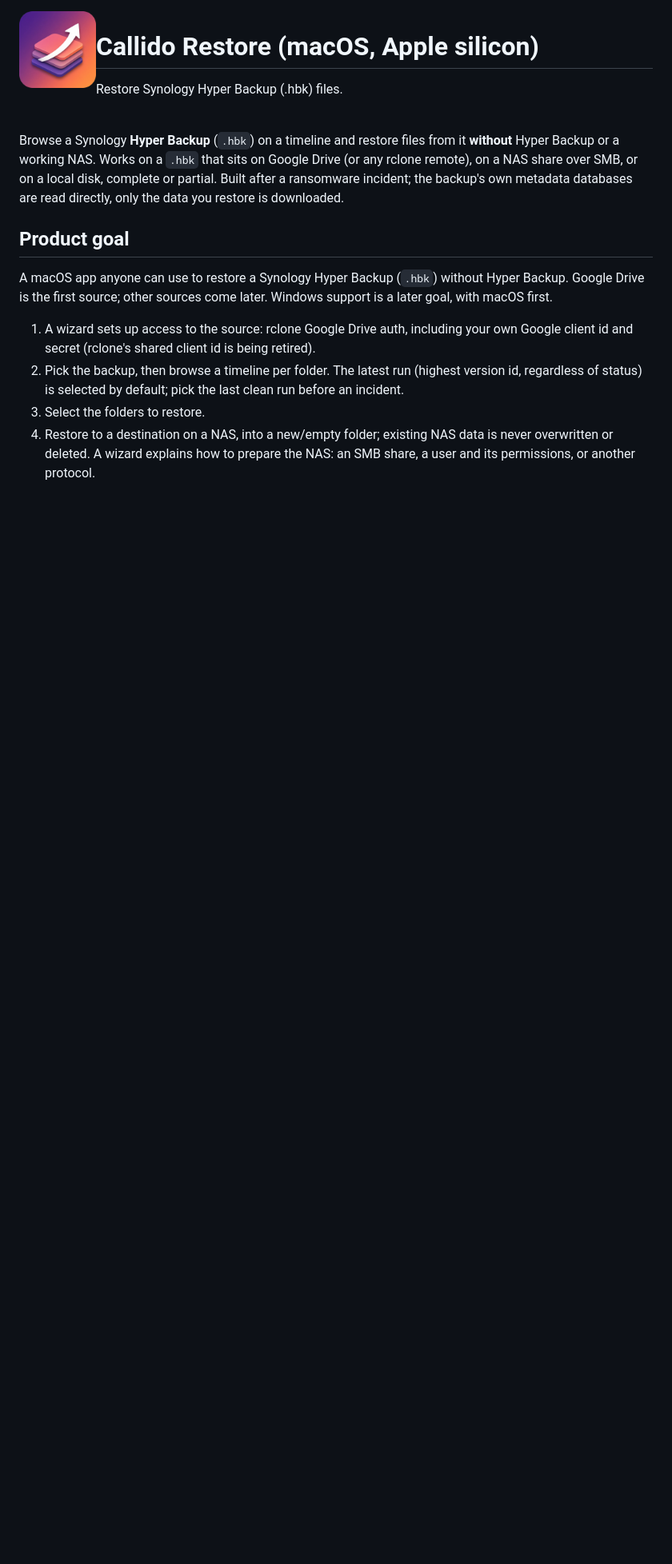
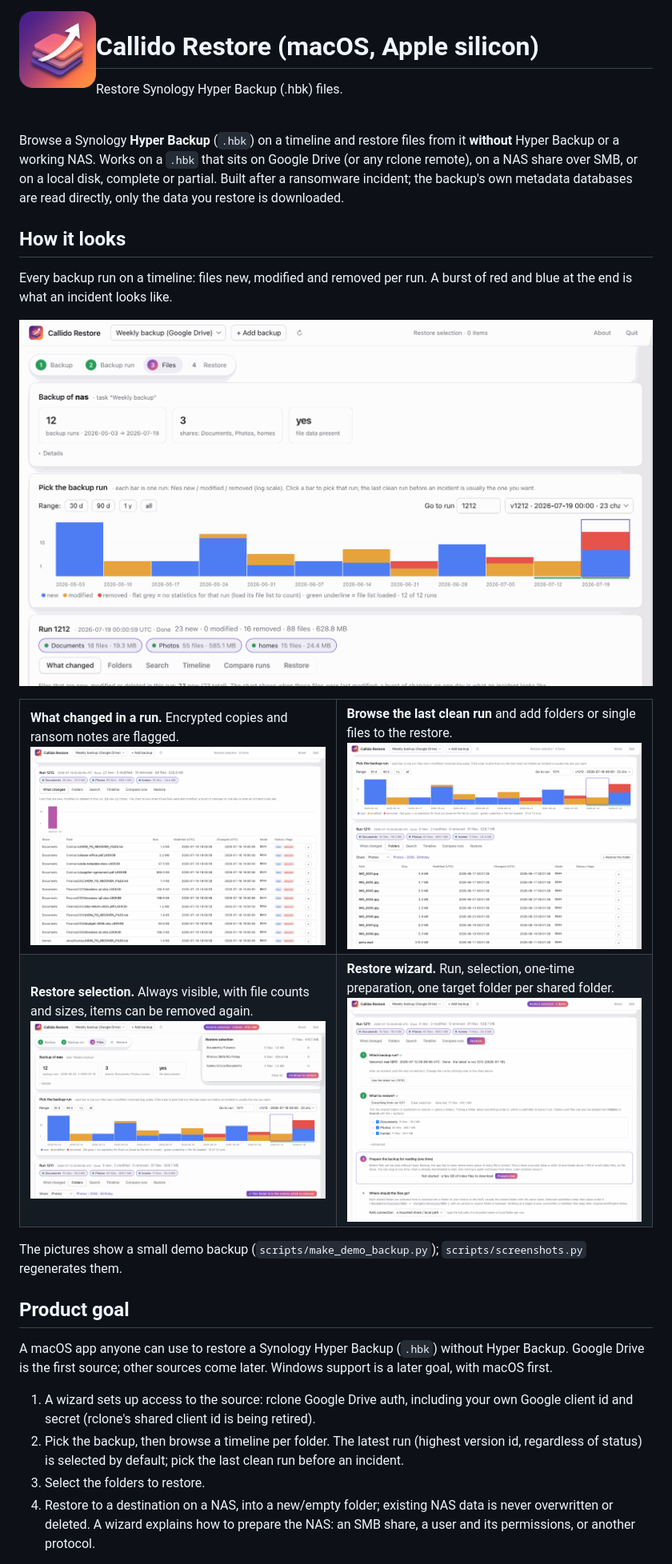
Before and after one commit to Niels-van-Haren-Holding-B-V/callido-restore, a Markdown page: README.md, the part around the change. Shown at 80% size. Drawn GitHub-style; pictures changed too: docs/screenshots/basket.png (added), docs/screenshots/browse.png (added), docs/screenshots/changes.png (added); blank space fills up the shorter version.

```diff
--- a/README.md
+++ b/README.md
@@ -9,6 +9,25 @@ Restore Synology Hyper Backup (.hbk) files.
 Browse a Synology **Hyper Backup** (`.hbk`) on a timeline and restore files from it **without** Hyper Backup or a working NAS.
 Works on a `.hbk` that sits on Google Drive (or any rclone remote), on a NAS share over SMB, or on a local disk, complete or partial.
 Built after a ransomware incident; the backup's own metadata databases are read directly, only the data you restore is downloaded.
+
+## How it looks
+
+Every backup run on a timeline: files new, modified and removed per run. A burst of red and blue at the end is what an incident looks like.
+
+![Timeline of backup runs, the incident run selected](docs/screenshots/overview.png)
+
+<table>
+<tr>
+<td width="50%"><b>What changed in a run.</b> Encrypted copies and ransom notes are flagged.<br><img src="docs/screenshots/changes.png" alt="Changed files of the incident run with ransomware flags"></td>
+<td width="50%"><b>Browse the last clean run</b> and add folders or single files to the restore.<br><img src="docs/screenshots/browse.png" alt="Folder browser of the last clean run"></td>
+</tr>
+<tr>
+<td width="50%"><b>Restore selection.</b> Always visible, with file counts and sizes, items can be removed again.<br><img src="docs/screenshots/basket.png" alt="Restore selection panel"></td>
+<td width="50%"><b>Restore wizard.</b> Run, selection, one-time preparation, one target folder per shared folder.<br><img src="docs/screenshots/restore.png" alt="Restore wizard"></td>
+</tr>
+</table>
+
+The pictures show a small demo backup (`scripts/make_demo_backup.py`); `scripts/screenshots.py` regenerates them.
 
 ## Product goal
 
```
Also changed, not shown: 2 other files.
